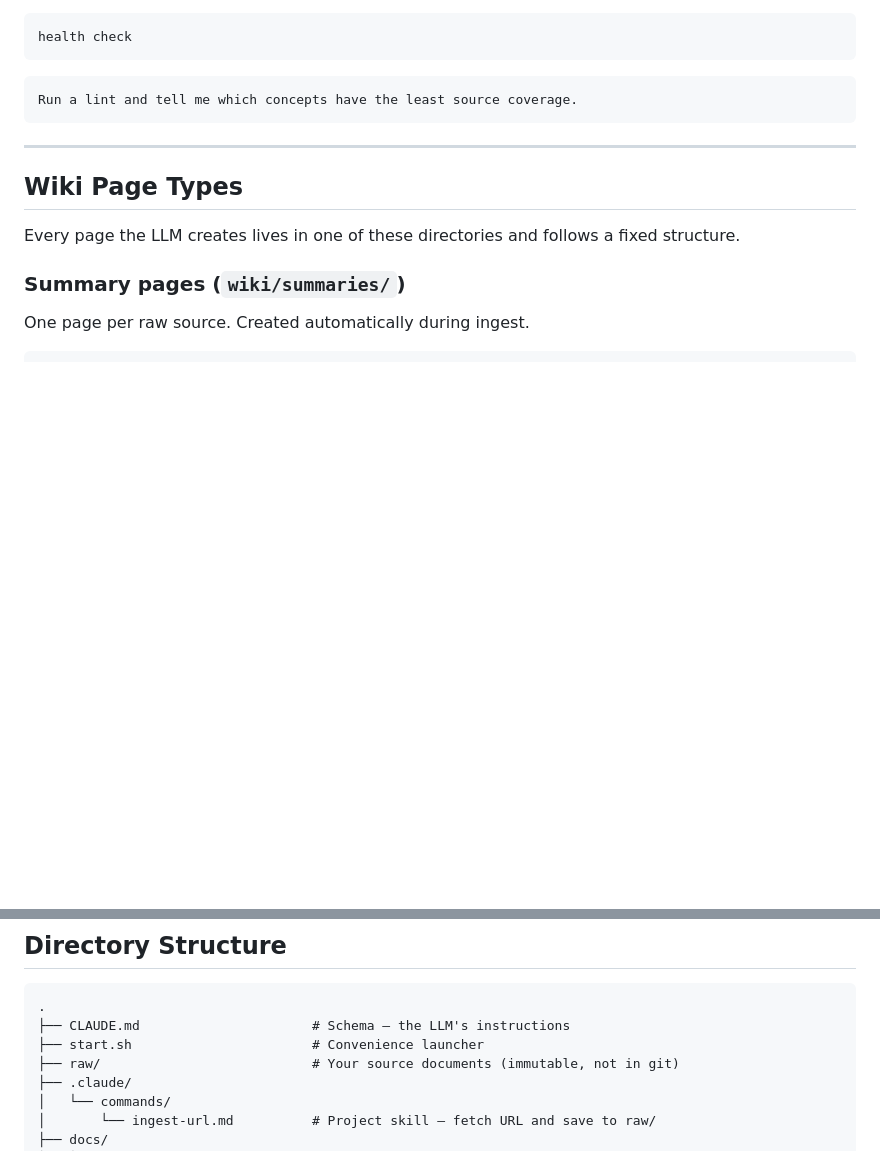
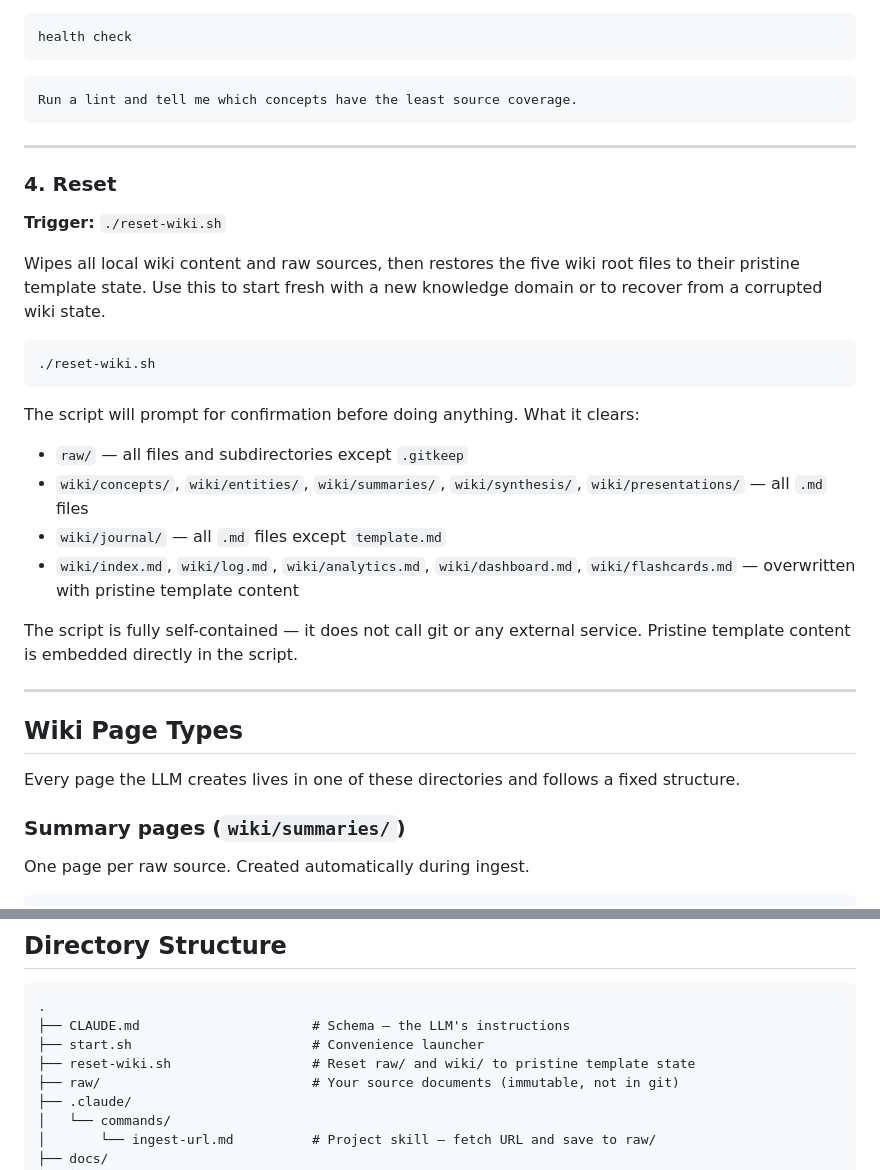
Before and after one commit to skarlekar/knowledge-compiler, a Markdown page: README.md, 2 parts joined by grey strips. Drawn GitHub-style; blank space fills up the shorter version.

Commit message:
Document reset-wiki.sh in README
Add Reset section under Using the Knowledge Compiler and add the script
to the directory structure listing.

Co-Authored-By: Claude Sonnet 4.6 <noreply@anthropic.com>

````diff
--- a/README.md
+++ b/README.md
@@ -147,6 +147,27 @@ health check
 ```text
 Run a lint and tell me which concepts have the least source coverage.
 ```
+
+---
+
+### 4. Reset
+
+**Trigger:** `./reset-wiki.sh`
+
+Wipes all local wiki content and raw sources, then restores the five wiki root files to their pristine template state. Use this to start fresh with a new knowledge domain or to recover from a corrupted wiki state.
+
+```bash
+./reset-wiki.sh
+```
+
+The script will prompt for confirmation before doing anything. What it clears:
+
+- `raw/` — all files and subdirectories except `.gitkeep`
+- `wiki/concepts/`, `wiki/entities/`, `wiki/summaries/`, `wiki/synthesis/`, `wiki/presentations/` — all `.md` files
+- `wiki/journal/` — all `.md` files except `template.md`
+- `wiki/index.md`, `wiki/log.md`, `wiki/analytics.md`, `wiki/dashboard.md`, `wiki/flashcards.md` — overwritten with pristine template content
+
+The script is fully self-contained — it does not call git or any external service. Pristine template content is embedded directly in the script.
 
 ---
 
@@ -335,6 +356,7 @@ The LLM follows these rules when writing pages — useful to know when reading t
 .
 ├── CLAUDE.md                      # Schema — the LLM's instructions
 ├── start.sh                       # Convenience launcher
+├── reset-wiki.sh                  # Reset raw/ and wiki/ to pristine template state
 ├── raw/                           # Your source documents (immutable, not in git)
 ├── .claude/
 │   └── commands/
````
